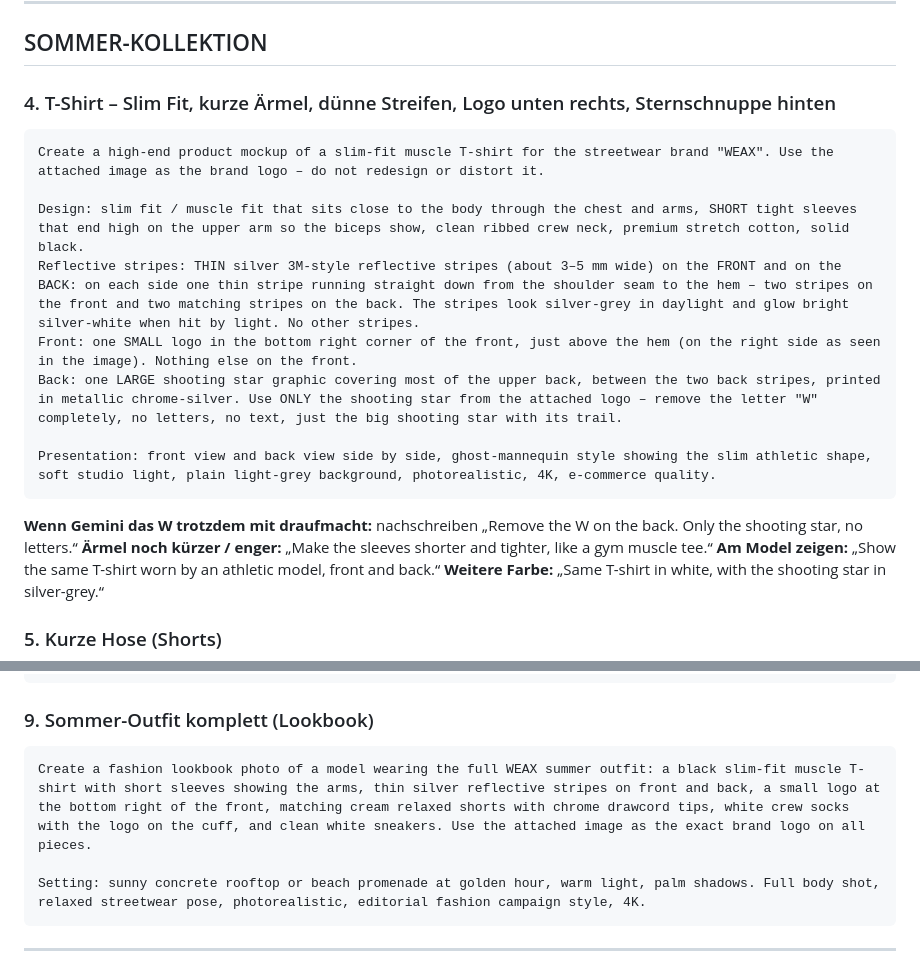
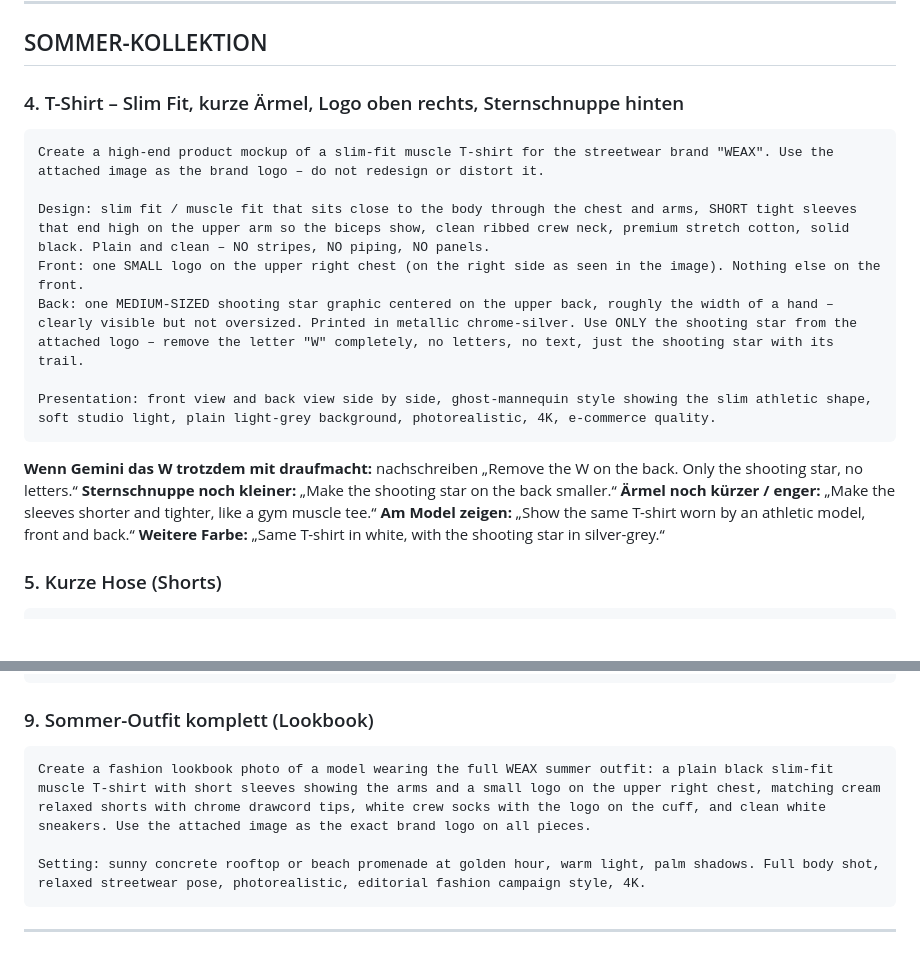
Before and after one commit to timilimi07-crypto/timi, a Markdown page: designs/weax-gemini-prompts.md, 2 parts joined by grey strips. Rendered like a GitHub page; blank space fills up the shorter version.

Commit message:
Simplify WEAX T-shirt prompt: no stripes, logo upper right, smaller shooting star
Co-Authored-By: Claude Opus 5.5 <noreply@anthropic.com>
Claude-Session: https://claude.ai/code/session_01EVy1W4W3tGgAZCEYH5upsq

````diff
--- a/designs/weax-gemini-prompts.md
+++ b/designs/weax-gemini-prompts.md
@@ -55,19 +55,19 @@ Setting: city street at night with light snowfall, a car headlight or camera fla
 
 ## SOMMER-KOLLEKTION
 
-### 4. T-Shirt – Slim Fit, kurze Ärmel, dünne Streifen, Logo unten rechts, Sternschnuppe hinten
+### 4. T-Shirt – Slim Fit, kurze Ärmel, Logo oben rechts, Sternschnuppe hinten
 ```
 Create a high-end product mockup of a slim-fit muscle T-shirt for the streetwear brand "WEAX". Use the attached image as the brand logo – do not redesign or distort it.
 
-Design: slim fit / muscle fit that sits close to the body through the chest and arms, SHORT tight sleeves that end high on the upper arm so the biceps show, clean ribbed crew neck, premium stretch cotton, solid black.
-Reflective stripes: THIN silver 3M-style reflective stripes (about 3–5 mm wide) on the FRONT and on the BACK: on each side one thin stripe running straight down from the shoulder seam to the hem – two stripes on the front and two matching stripes on the back. The stripes look silver-grey in daylight and glow bright silver-white when hit by light. No other stripes.
-Front: one SMALL logo in the bottom right corner of the front, just above the hem (on the right side as seen in the image). Nothing else on the front.
-Back: one LARGE shooting star graphic covering most of the upper back, between the two back stripes, printed in metallic chrome-silver. Use ONLY the shooting star from the attached logo – remove the letter "W" completely, no letters, no text, just the big shooting star with its trail.
+Design: slim fit / muscle fit that sits close to the body through the chest and arms, SHORT tight sleeves that end high on the upper arm so the biceps show, clean ribbed crew neck, premium stretch cotton, solid black. Plain and clean – NO stripes, NO piping, NO panels.
+Front: one SMALL logo on the upper right chest (on the right side as seen in the image). Nothing else on the front.
+Back: one MEDIUM-SIZED shooting star graphic centered on the upper back, roughly the width of a hand – clearly visible but not oversized. Printed in metallic chrome-silver. Use ONLY the shooting star from the attached logo – remove the letter "W" completely, no letters, no text, just the shooting star with its trail.
 
 Presentation: front view and back view side by side, ghost-mannequin style showing the slim athletic shape, soft studio light, plain light-grey background, photorealistic, 4K, e-commerce quality.
 ```
 
 **Wenn Gemini das W trotzdem mit draufmacht:** nachschreiben „Remove the W on the back. Only the shooting star, no letters.“
+**Sternschnuppe noch kleiner:** „Make the shooting star on the back smaller.“
 **Ärmel noch kürzer / enger:** „Make the sleeves shorter and tighter, like a gym muscle tee.“
 **Am Model zeigen:** „Show the same T-shirt worn by an athletic model, front and back.“
 **Weitere Farbe:** „Same T-shirt in white, with the shooting star in silver-grey.“
@@ -117,7 +117,7 @@ Presentation: the 3-pack laid flat in a premium black box with silver foil WEAX
 
 ### 9. Sommer-Outfit komplett (Lookbook)
 ```
-Create a fashion lookbook photo of a model wearing the full WEAX summer outfit: a black slim-fit muscle T-shirt with short sleeves showing the arms, thin silver reflective stripes on front and back, a small logo at the bottom right of the front, matching cream relaxed shorts with chrome drawcord tips, white crew socks with the logo on the cuff, and clean white sneakers. Use the attached image as the exact brand logo on all pieces.
+Create a fashion lookbook photo of a model wearing the full WEAX summer outfit: a plain black slim-fit muscle T-shirt with short sleeves showing the arms and a small logo on the upper right chest, matching cream relaxed shorts with chrome drawcord tips, white crew socks with the logo on the cuff, and clean white sneakers. Use the attached image as the exact brand logo on all pieces.
 
 Setting: sunny concrete rooftop or beach promenade at golden hour, warm light, palm shadows. Full body shot, relaxed streetwear pose, photorealistic, editorial fashion campaign style, 4K.
 ```
````
Also changed, not shown: designs/weax-produktideen.md (+1 -1 lines).
